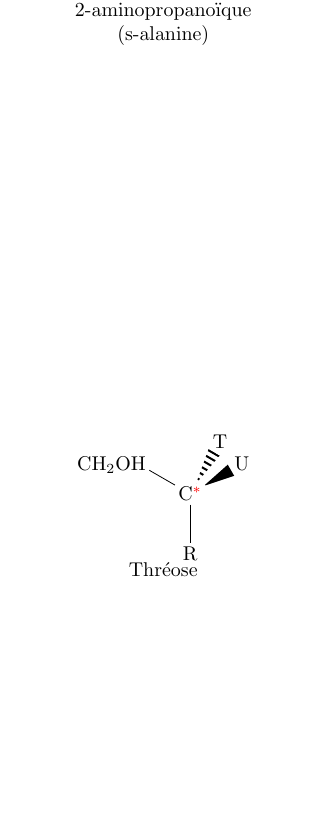
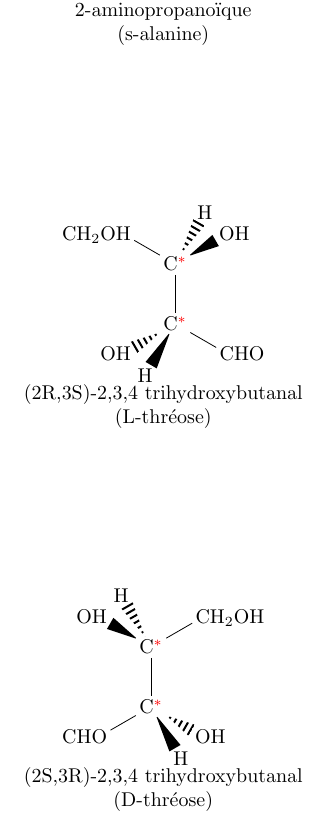
Before and after one commit to YPatois/cours_stl, a LaTeX document (utiles/molecules.tex): part of page 4 of 4, cut so that both start at the same text, the shorter picture padded with empty space. Compiled offline with pdfLaTeX.

Commit message:
thréose

```diff
--- a/utiles/molecules.tex
+++ b/utiles/molecules.tex
@@ -144,10 +144,22 @@ Template 4
 
 \begin{center}
 \chemfig[bond join=true]{
-    C^{\color{red}*}(-[:-90]R)(-[:150]CH_2OH)(<:[:60]T)(<[:30]U)
+    C^{\color{red}*}(-[:-90]C^{\color{red}*}(-[:-30]CHO)(<:[:-150]OH)(<[:-120]H))(-[:150]CH_2OH)(<:[:60]H)(<[:30]OH)
 }\\
-Thréose
+(2R,3S)-2,3,4 trihydroxybutanal\\
+(L-thréose)
 \end{center}
 \vfill
 
+\begin{center}
+\chemfig[bond join=true]{
+    C^{\color{red}*}(-[:-90]C^{\color{red}*}(-[:-150]CHO)(<[:-60]H)(<:[:-30]OH))(-[:30]CH_2OH)(<[:150]OH)(<:[:120]H)
+}\\
+(2S,3R)-2,3,4 trihydroxybutanal\\
+(D-thréose)
+\end{center}
+\vfill
+
+
+
 \end{document}
```
